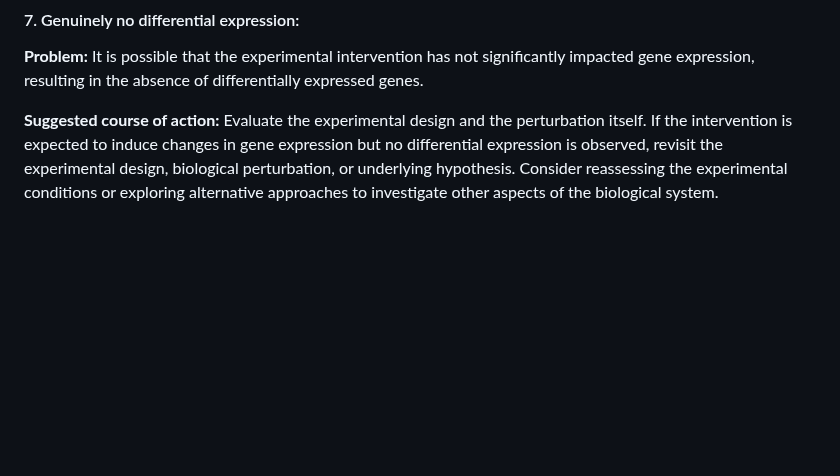
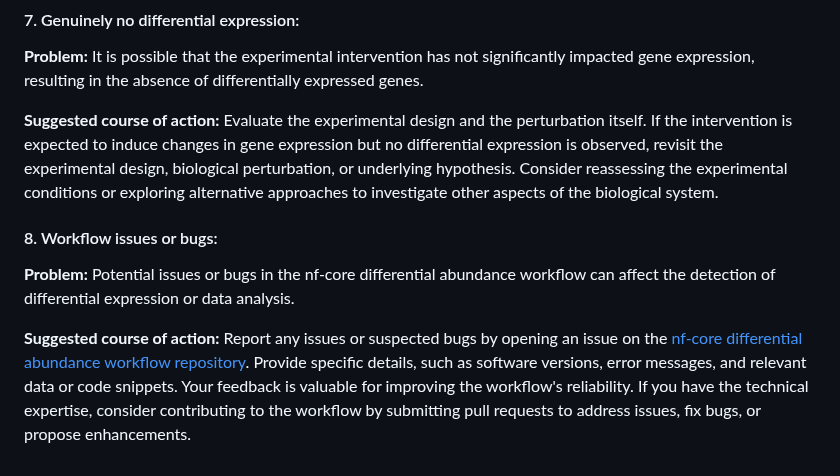
Before and after one commit to nf-core/differentialabundance, a Markdown page: docs/output.md, the part around the change. Drawn GitHub-style; blank space fills up the shorter version.

Commit message:
Add bug possibility

```diff
--- a/docs/output.md
+++ b/docs/output.md
@@ -139,3 +139,9 @@ The app must be run in an environment with [ShinyNGS](https://github.com/pinin4f
 **Problem:** It is possible that the experimental intervention has not significantly impacted gene expression, resulting in the absence of differentially expressed genes.
 
 **Suggested course of action:** Evaluate the experimental design and the perturbation itself. If the intervention is expected to induce changes in gene expression but no differential expression is observed, revisit the experimental design, biological perturbation, or underlying hypothesis. Consider reassessing the experimental conditions or exploring alternative approaches to investigate other aspects of the biological system.
+
+#### 8. Workflow issues or bugs:
+
+**Problem:** Potential issues or bugs in the nf-core differential abundance workflow can affect the detection of differential expression or data analysis.
+
+**Suggested course of action:** Report any issues or suspected bugs by opening an issue on the [nf-core differential abundance workflow repository](https://github.com/nf-core/differentialabundance). Provide specific details, such as software versions, error messages, and relevant data or code snippets. Your feedback is valuable for improving the workflow's reliability. If you have the technical expertise, consider contributing to the workflow by submitting pull requests to address issues, fix bugs, or propose enhancements.
```
